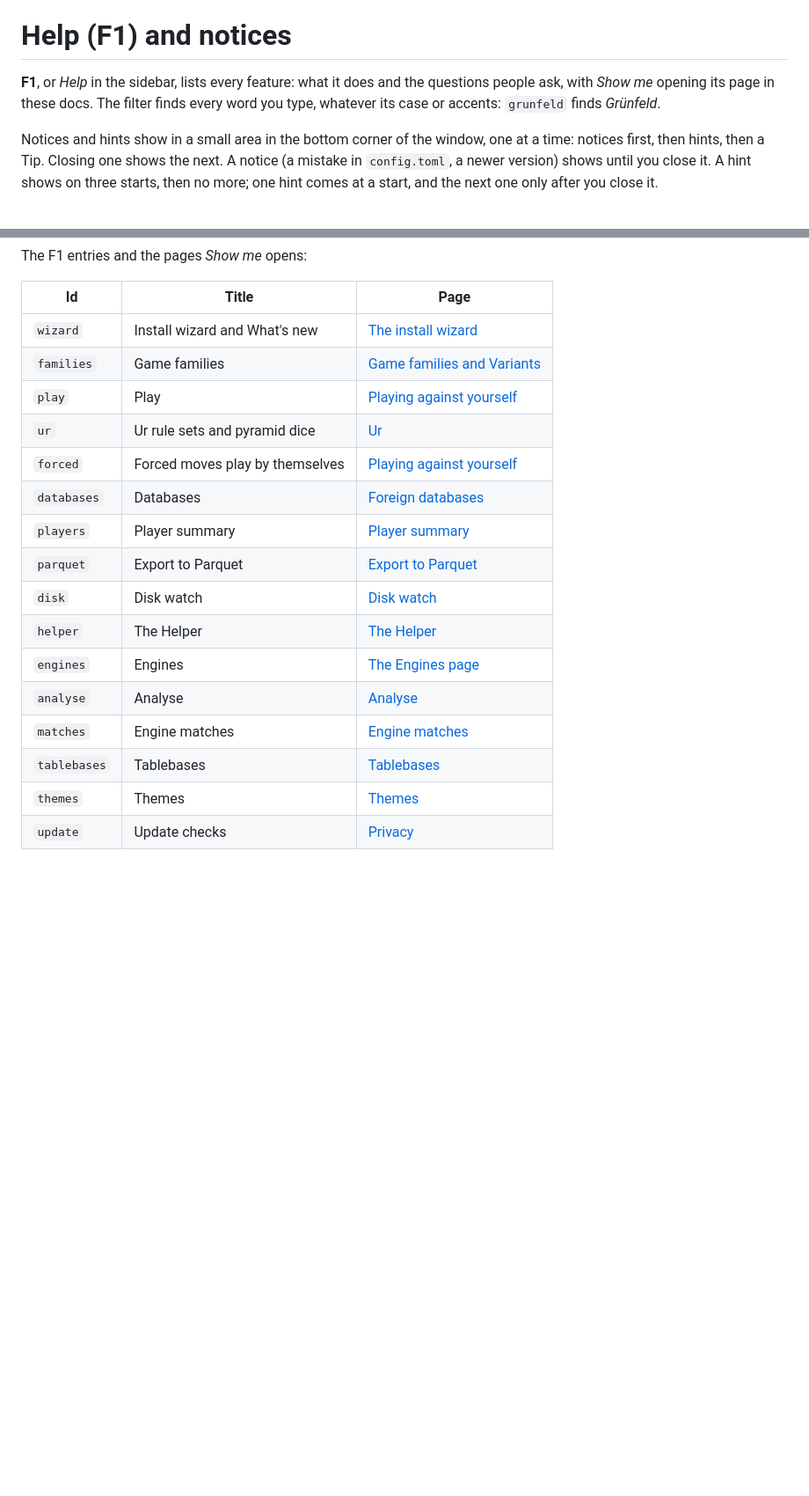
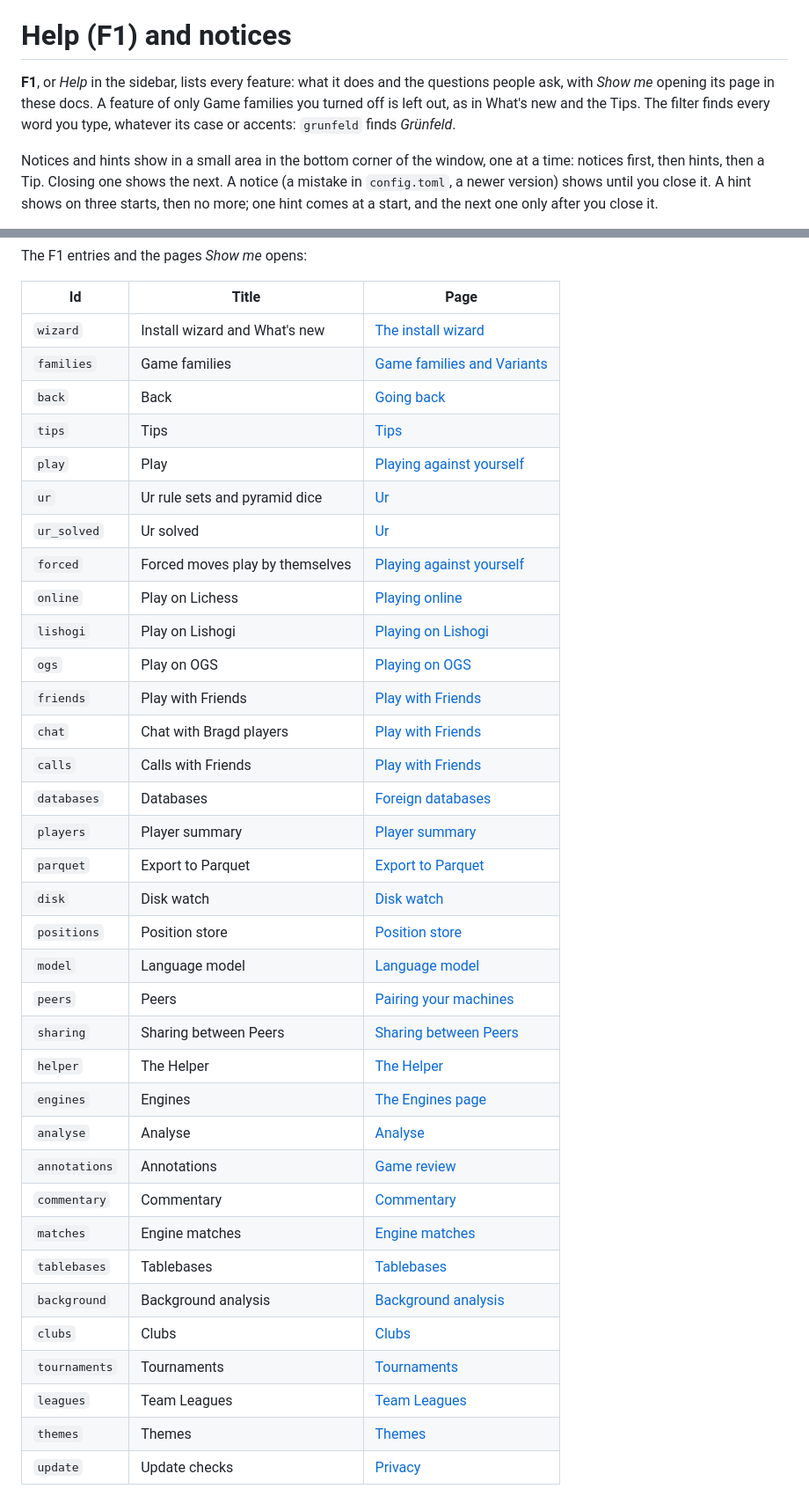
Before and after one commit to mwo-dk/bragd, a Markdown page: docs/getting-started/help.md, 2 parts joined by grey strips. Shown at 88% size. Rendered like a GitHub page; blank space fills up the shorter version.

Commit message:
F1 lists only what concerns your Game families, backgammon's board fills a narrow window again, and a teaching position names its move as the move list writes it.

```diff
--- a/docs/getting-started/help.md
+++ b/docs/getting-started/help.md
@@ -2,7 +2,7 @@
 
 # Help (F1) and notices
 
-**F1**, or *Help* in the sidebar, lists every feature: what it does and the questions people ask, with *Show me* opening its page in these docs. The filter finds every word you type, whatever its case or accents: `grunfeld` finds *Grünfeld*.
+**F1**, or *Help* in the sidebar, lists every feature: what it does and the questions people ask, with *Show me* opening its page in these docs. A feature of only Game families you turned off is left out, as in What's new and the Tips. The filter finds every word you type, whatever its case or accents: `grunfeld` finds *Grünfeld*.
 
 Notices and hints show in a small area in the bottom corner of the window, one at a time: notices first, then hints, then a Tip. Closing one shows the next. A notice (a mistake in `config.toml`, a newer version) shows until you close it. A hint shows on three starts, then no more; one hint comes at a start, and the next one only after you close it.
 
@@ -22,18 +22,37 @@ The F1 entries and the pages *Show me* opens:
 |---|---|---|
 | `wizard` | Install wizard and What's new | [The install wizard](first-start.md) |
 | `families` | Game families | [Game families and Variants](game-families.md) |
+| `back` | Back | [Going back](navigation.md) |
+| `tips` | Tips | [Tips](tips.md) |
 | `play` | Play | [Playing against yourself](../play/against-yourself.md) |
 | `ur` | Ur rule sets and pyramid dice | [Ur](../play/ur.md) |
+| `ur_solved` | Ur solved | [Ur](../play/ur.md) |
 | `forced` | Forced moves play by themselves | [Playing against yourself](../play/against-yourself.md#forced-moves) |
+| `online` | Play on Lichess | [Playing online](../online/playing-online.md) |
+| `lishogi` | Play on Lishogi | [Playing on Lishogi](../online/lishogi.md) |
+| `ogs` | Play on OGS | [Playing on OGS](../online/ogs.md) |
+| `friends` | Play with Friends | [Play with Friends](../online/play-with-friends.md) |
+| `chat` | Chat with Bragd players | [Play with Friends](../online/play-with-friends.md) |
+| `calls` | Calls with Friends | [Play with Friends](../online/play-with-friends.md) |
 | `databases` | Databases | [Foreign databases](../knowledge/foreign-databases.md) |
 | `players` | Player summary | [Player summary](../knowledge/players.md) |
 | `parquet` | Export to Parquet | [Export to Parquet](../knowledge/parquet-export.md) |
 | `disk` | Disk watch | [Disk watch](../knowledge/disk-watch.md) |
+| `positions` | Position store | [Position store](../knowledge/position-store.md) |
+| `model` | Language model | [Language model](../knowledge/language-model.md) |
+| `peers` | Peers | [Pairing your machines](../peers/peers.md) |
+| `sharing` | Sharing between Peers | [Sharing between Peers](../peers/sharing.md) |
 | `helper` | The Helper | [The Helper](../knowledge/helper.md) |
 | `engines` | Engines | [The Engines page](../engines/engines.md) |
 | `analyse` | Analyse | [Analyse](../engines/analyse.md) |
+| `annotations` | Annotations | [Game review](../engines/review.md) |
+| `commentary` | Commentary | [Commentary](../engines/commentary.md) |
 | `matches` | Engine matches | [Engine matches](../engines/matches.md) |
 | `tablebases` | Tablebases | [Tablebases](../engines/tablebases.md) |
+| `background` | Background analysis | [Background analysis](../engines/background-analysis.md) |
+| `clubs` | Clubs | [Clubs](../clubs/clubs.md) |
+| `tournaments` | Tournaments | [Tournaments](../clubs/tournaments.md) |
+| `leagues` | Team Leagues | [Team Leagues](../clubs/leagues.md) |
 | `themes` | Themes | [Themes](../look/themes.md) |
 | `update` | Update checks | [Privacy](../reference/privacy.md) |
 
```
Also changed, not shown: changelog.d/ux-review-100.md (added, +1 -0 lines), docs/plans/ux-review-1.0.0.md (added, +39 -0 lines), docs/screenshots/play-backgammon-390.png, 9 other files.
